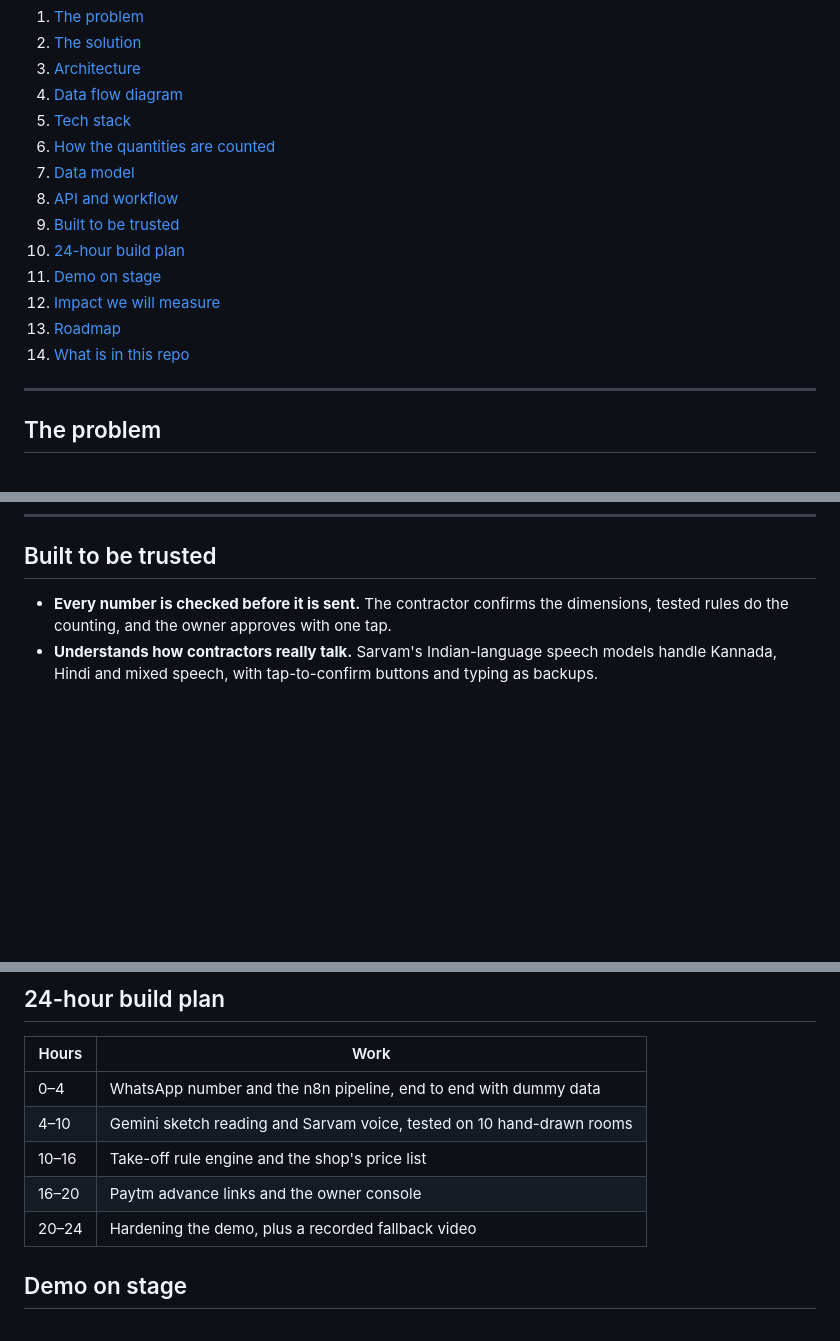
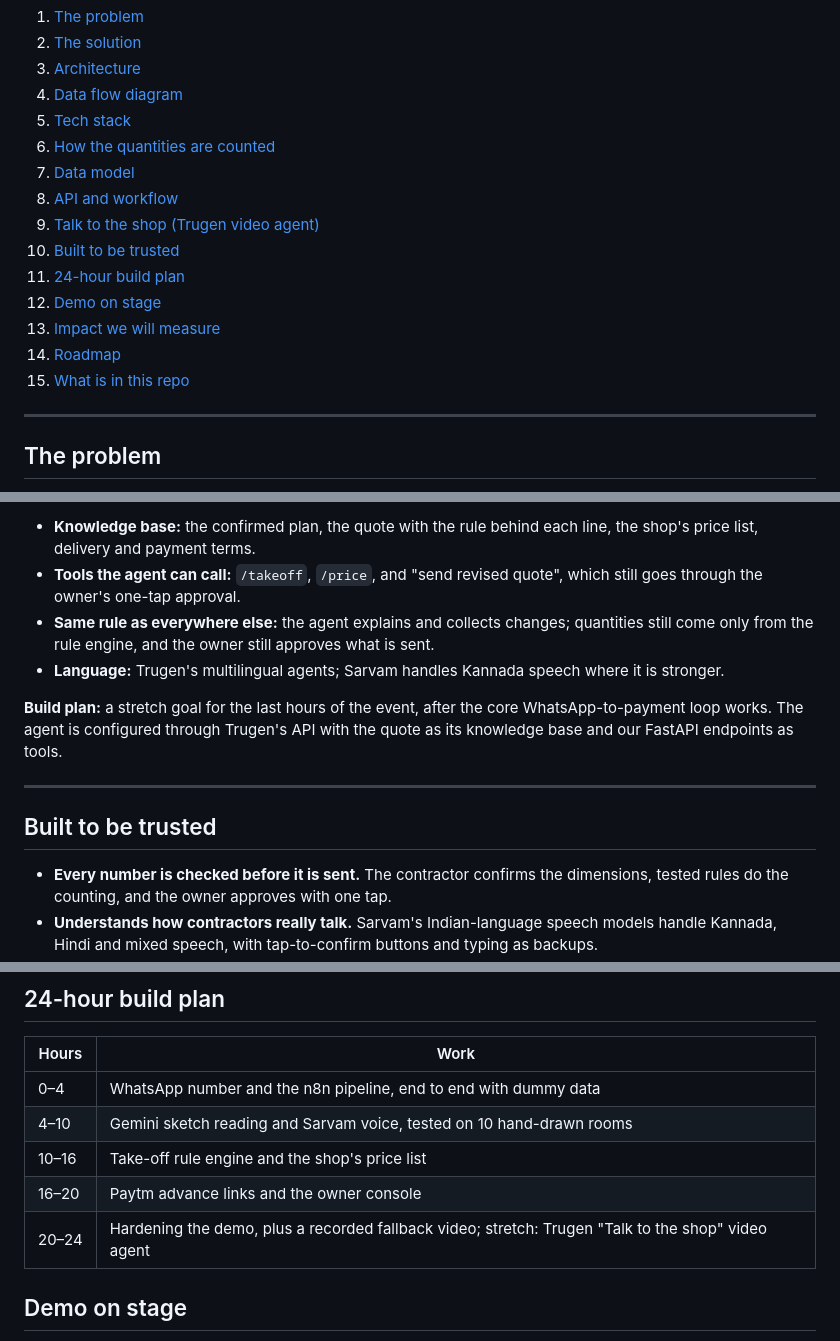
Before and after one commit to Bhaskar-kumar-arya/nakshe, a Markdown page: README.md, 3 parts joined by grey strips. GitHub-like rendering; blank space fills up the shorter version.

Commit message:
Add Talk to the shop: Trugen video agent

```diff
--- a/README.md
+++ b/README.md
@@ -19,12 +19,13 @@ Team **Kernel Crew** · Hack Sprint 2026, Manipal University Bengaluru · Track
 6. [How the quantities are counted](#how-the-quantities-are-counted)
 7. [Data model](#data-model)
 8. [API and workflow](#api-and-workflow)
-9. [Built to be trusted](#built-to-be-trusted)
-10. [24-hour build plan](#24-hour-build-plan)
-11. [Demo on stage](#demo-on-stage)
-12. [Impact we will measure](#impact-we-will-measure)
-13. [Roadmap](#roadmap)
-14. [What is in this repo](#what-is-in-this-repo)
+9. [Talk to the shop (Trugen video agent)](#talk-to-the-shop-trugen-video-agent)
+10. [Built to be trusted](#built-to-be-trusted)
+11. [24-hour build plan](#24-hour-build-plan)
+12. [Demo on stage](#demo-on-stage)
+13. [Impact we will measure](#impact-we-will-measure)
+14. [Roadmap](#roadmap)
+15. [What is in this repo](#what-is-in-this-repo)
 
 ---
 
@@ -208,3 +238,12 @@ Anything the sketch does not show, such as a roof slab or lintel, is **flagged a
+- **Knowledge base:** the confirmed plan, the quote with the rule behind each line, the shop's price list, delivery and payment terms.
+- **Tools the agent can call:** `/takeoff`, `/price`, and "send revised quote", which still goes through the owner's one-tap approval.
+- **Same rule as everywhere else:** the agent explains and collects changes; quantities still come only from the rule engine, and the owner still approves what is sent.
+- **Language:** Trugen's multilingual agents; Sarvam handles Kannada speech where it is stronger.
+
+**Build plan:** a stretch goal for the last hours of the event, after the core WhatsApp-to-payment loop works. The agent is configured through Trugen's API with the quote as its knowledge base and our FastAPI endpoints as tools.
+
+---
+
 ## Built to be trusted
 - **Every number is checked before it is sent.** The contractor confirms the dimensions, tested rules do the counting, and the owner approves with one tap.
 - **Understands how contractors really talk.** Sarvam's Indian-language speech models handle Kannada, Hindi and mixed speech, with tap-to-confirm buttons and typing as backups.
@@ -221,7 +260,7 @@ Anything the sketch does not show, such as a roof slab or lintel, is **flagged a
 | 4–10 | Gemini sketch reading and Sarvam voice, tested on 10 hand-drawn rooms |
 | 10–16 | Take-off rule engine and the shop's price list |
 | 16–20 | Paytm advance links and the owner console |
-| 20–24 | Hardening the demo, plus a recorded fallback video |
+| 20–24 | Hardening the demo, plus a recorded fallback video; stretch: Trugen "Talk to the shop" video agent |
 
 ## Demo on stage
 A judge draws a room on paper and sends it from their own phone. A Kannada voice quote and a Paytm advance link come back in under a minute, and the owner console shows exactly how every quantity was counted.
```
Also changed, not shown: other parts of README.md (+29 -0 lines).
